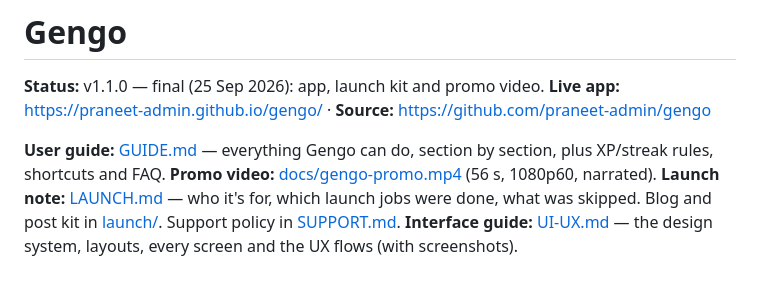
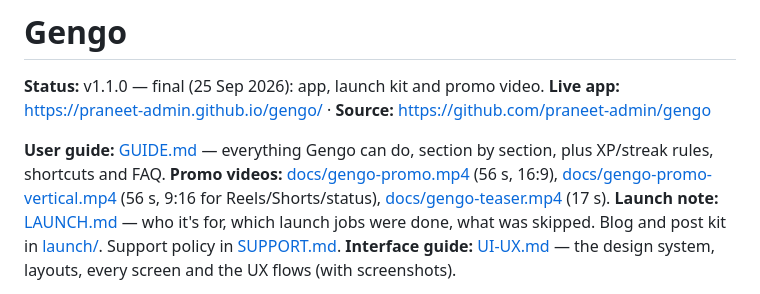
Before and after one commit to praneet-admin/gengo, a Markdown page: README.md, the part around the change. Drawn GitHub-style.

Commit message:
README: promo video variants

```diff
--- a/README.md
+++ b/README.md
@@ -4,7 +4,7 @@
 **Live app:** https://praneet-admin.github.io/gengo/ · **Source:** https://github.com/praneet-admin/gengo
 
 **User guide:** [GUIDE.md](GUIDE.md) — everything Gengo can do, section by section, plus XP/streak rules, shortcuts and FAQ.
-**Promo video:** [docs/gengo-promo.mp4](docs/gengo-promo.mp4) (56 s, 1080p60, narrated).
+**Promo videos:** [docs/gengo-promo.mp4](docs/gengo-promo.mp4) (56 s, 16:9), [docs/gengo-promo-vertical.mp4](docs/gengo-promo-vertical.mp4) (56 s, 9:16 for Reels/Shorts/status), [docs/gengo-teaser.mp4](docs/gengo-teaser.mp4) (17 s).
 **Launch note:** [LAUNCH.md](LAUNCH.md) — who it's for, which launch jobs were done, what was skipped. Blog and post kit in [launch/](launch/). Support policy in [SUPPORT.md](SUPPORT.md).
 **Interface guide:** [UI-UX.md](UI-UX.md) — the design system, layouts, every screen and the UX flows (with screenshots).
 
```
